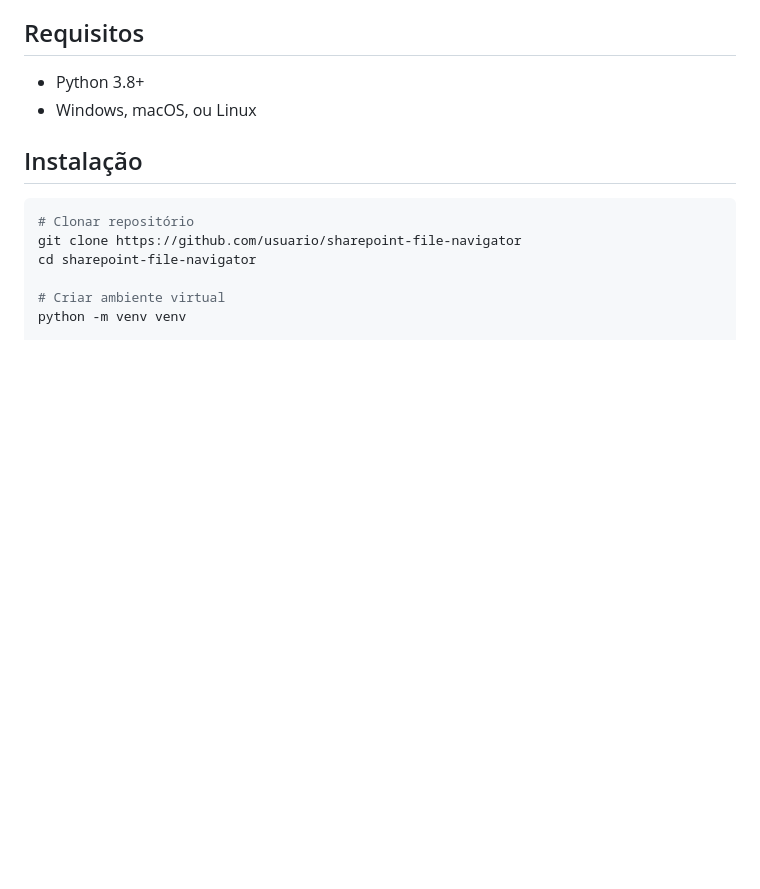
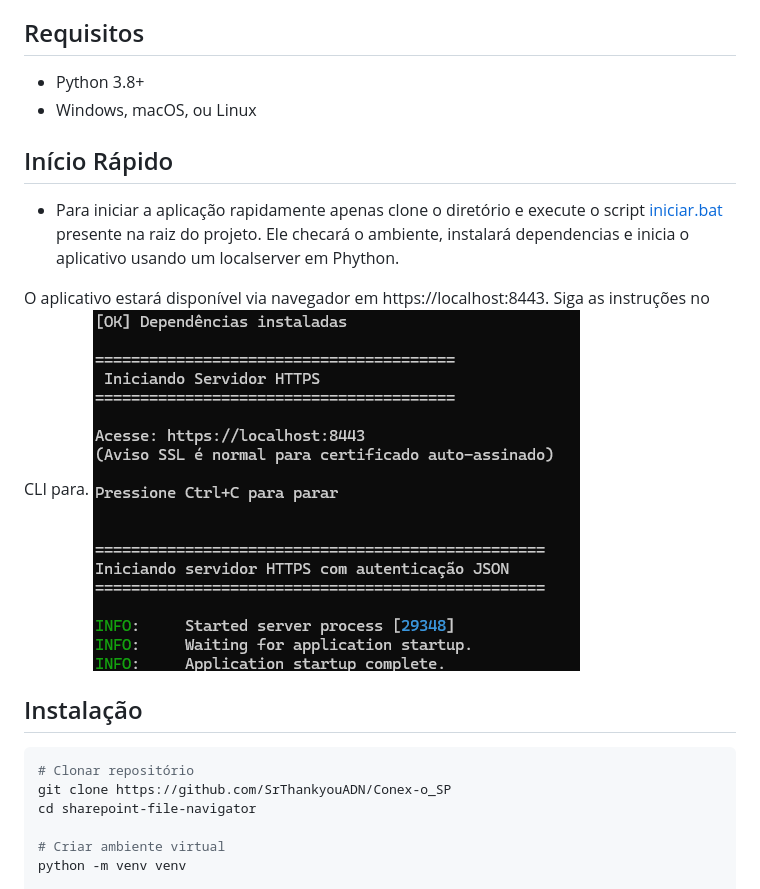
Before and after one commit to SrThankyouADN/Conex-o_SP, a Markdown page: README.md, the part around the change. GitHub-like rendering; pictures changed too: image.png (added); blank space fills up the shorter version.

Commit message:
Inseridas instruções para inicio rápido.

````diff
--- a/README.md
+++ b/README.md
@@ -17,11 +17,21 @@ Aplicação simples para conectar, autenticar e explorar arquivos do Microsoft S
 - Python 3.8+
 - Windows, macOS, ou Linux
 
+
+## Início Rápido
+
+- Para iniciar a aplicação rapidamente apenas clone o diretório e execute o script [iniciar.bat](iniciar.bat) presente na raiz do projeto.
+Ele checará o ambiente, instalará dependencias e inicia o aplicativo usando um localserver em Phython.
+
+O aplicativo estará disponível via navegador em https://localhost:8443. Siga as instruções no CLI para.
+![Screenshot CLI](image.png)
+
+
 ## Instalação
 
 ```bash
 # Clonar repositório
-git clone https://github.com/usuario/sharepoint-file-navigator
+git clone https://github.com/SrThankyouADN/Conex-o_SP
 cd sharepoint-file-navigator
 
 # Criar ambiente virtual
````
